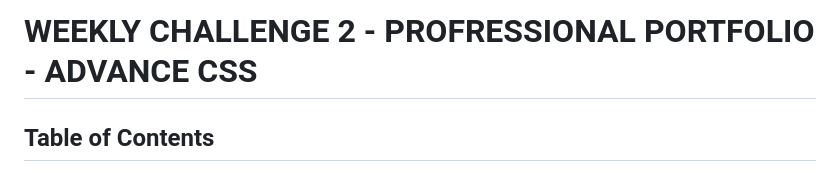
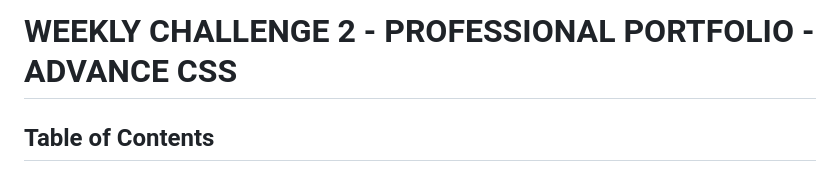
Before and after one commit to CYCBrian/Brian-Cheung-Module-2-Weekly-Challenge-Professional-Portfolio, a Markdown page: README.md, the part around the change. Rendered like a GitHub page.

Commit message:
Update README.md
EDITED title

```diff
--- a/README.md
+++ b/README.md
@@ -1,4 +1,4 @@
-# WEEKLY CHALLENGE 2 - PROFRESSIONAL PORTFOLIO - ADVANCE CSS
+# WEEKLY CHALLENGE 2 - PROFESSIONAL PORTFOLIO - ADVANCE CSS
 
 ## Table of Contents
 - [Description](#Description)
```
